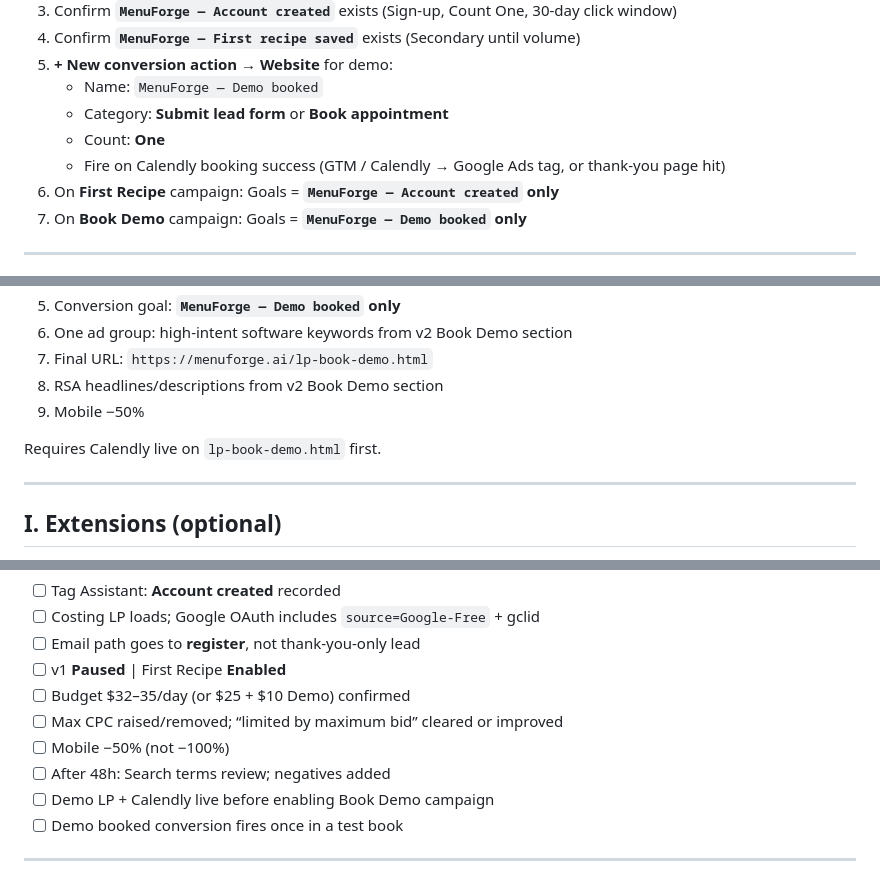
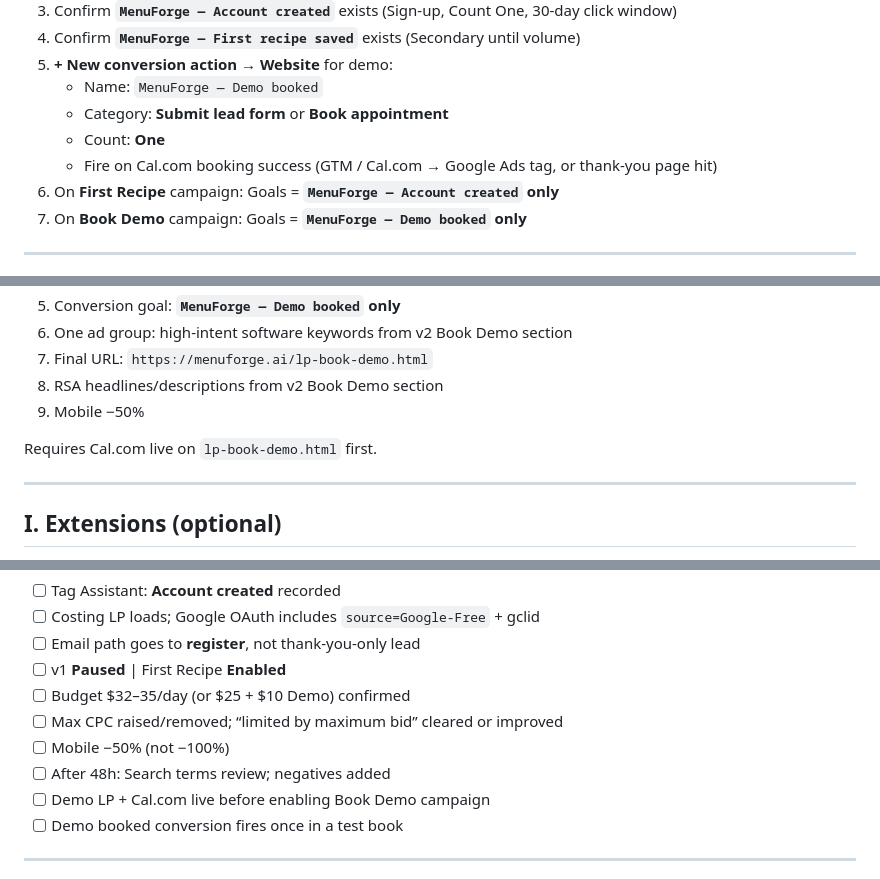
Before and after one commit to jocko327/MenuForge-landing, a Markdown page: marketing/google-ads-ui-v2-checklist.md, 3 parts joined by grey strips. Rendered like a GitHub page.

```diff
--- a/marketing/google-ads-ui-v2-checklist.md
+++ b/marketing/google-ads-ui-v2-checklist.md
@@ -28,7 +28,7 @@ Reference spec: [google-ads-campaign-v2.md](./google-ads-campaign-v2.md)
    - Name: `MenuForge — Demo booked`
    - Category: **Submit lead form** or **Book appointment**
    - Count: **One**
-   - Fire on Calendly booking success (GTM / Calendly → Google Ads tag, or thank-you page hit)
+   - Fire on Cal.com booking success (GTM / Cal.com → Google Ads tag, or thank-you page hit)
 6. On **First Recipe** campaign: Goals = **`MenuForge — Account created` only**
 7. On **Book Demo** campaign: Goals = **`MenuForge — Demo booked` only**
 
@@ -107,7 +107,7 @@ Optional: shared list `MF junk intent v2` attached to First Recipe + Book Demo.
 8. RSA headlines/descriptions from v2 Book Demo section
 9. Mobile −50%
 
-Requires Calendly live on `lp-book-demo.html` first.
+Requires Cal.com live on `lp-book-demo.html` first.
 
 ---
 
@@ -130,7 +130,7 @@ Requires Calendly live on `lp-book-demo.html` first.
 - [ ] Max CPC raised/removed; “limited by maximum bid” cleared or improved
 - [ ] Mobile −50% (not −100%)
 - [ ] After 48h: Search terms review; negatives added
-- [ ] Demo LP + Calendly live before enabling Book Demo campaign
+- [ ] Demo LP + Cal.com live before enabling Book Demo campaign
 - [ ] Demo booked conversion fires once in a test book
 
 ---
```
Also changed, not shown: marketing/google-ads-campaign-v2.md (+4 -4 lines), marketing/google-ads-weekly-scorecard.md (+2 -2 lines).
